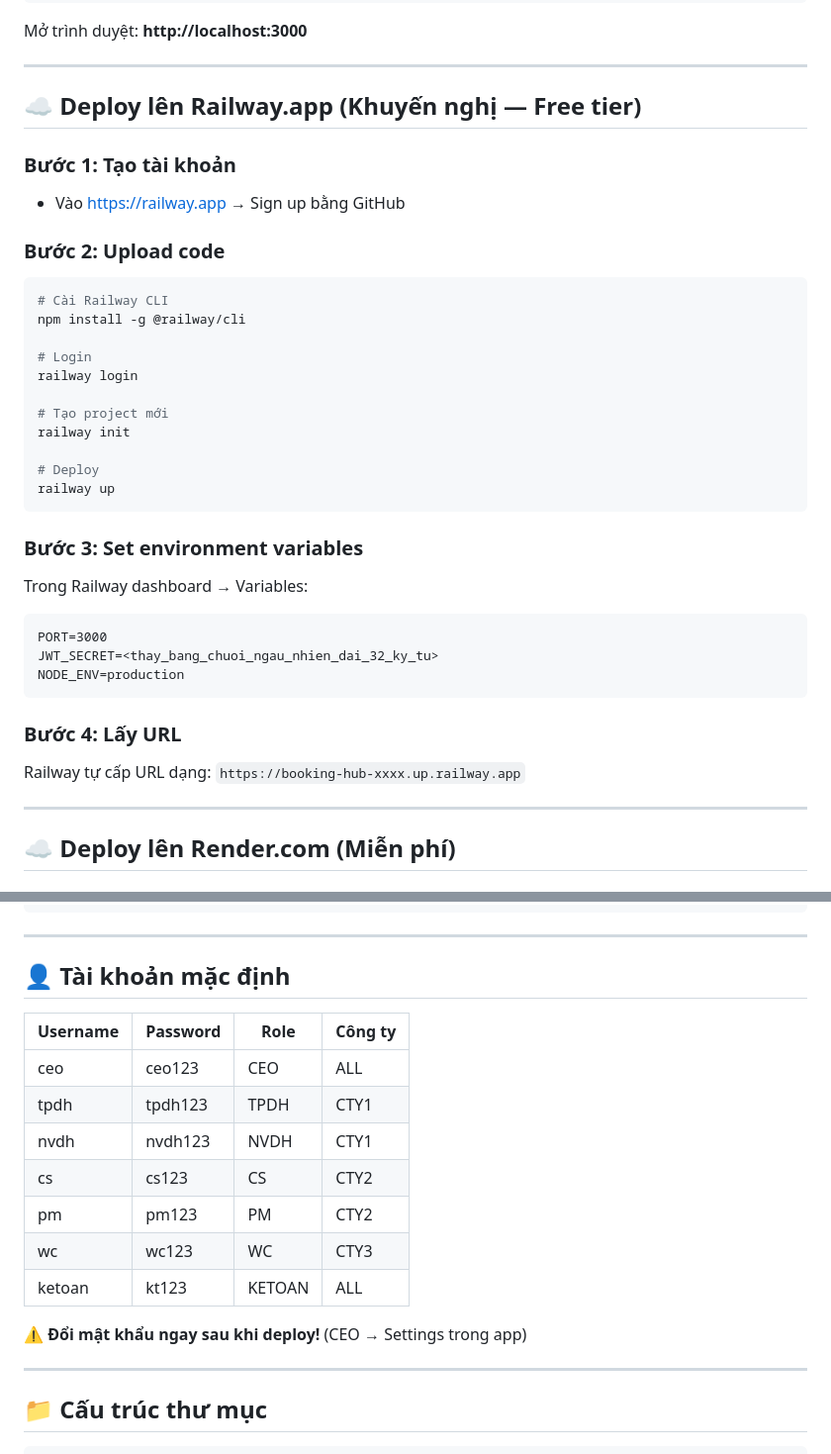
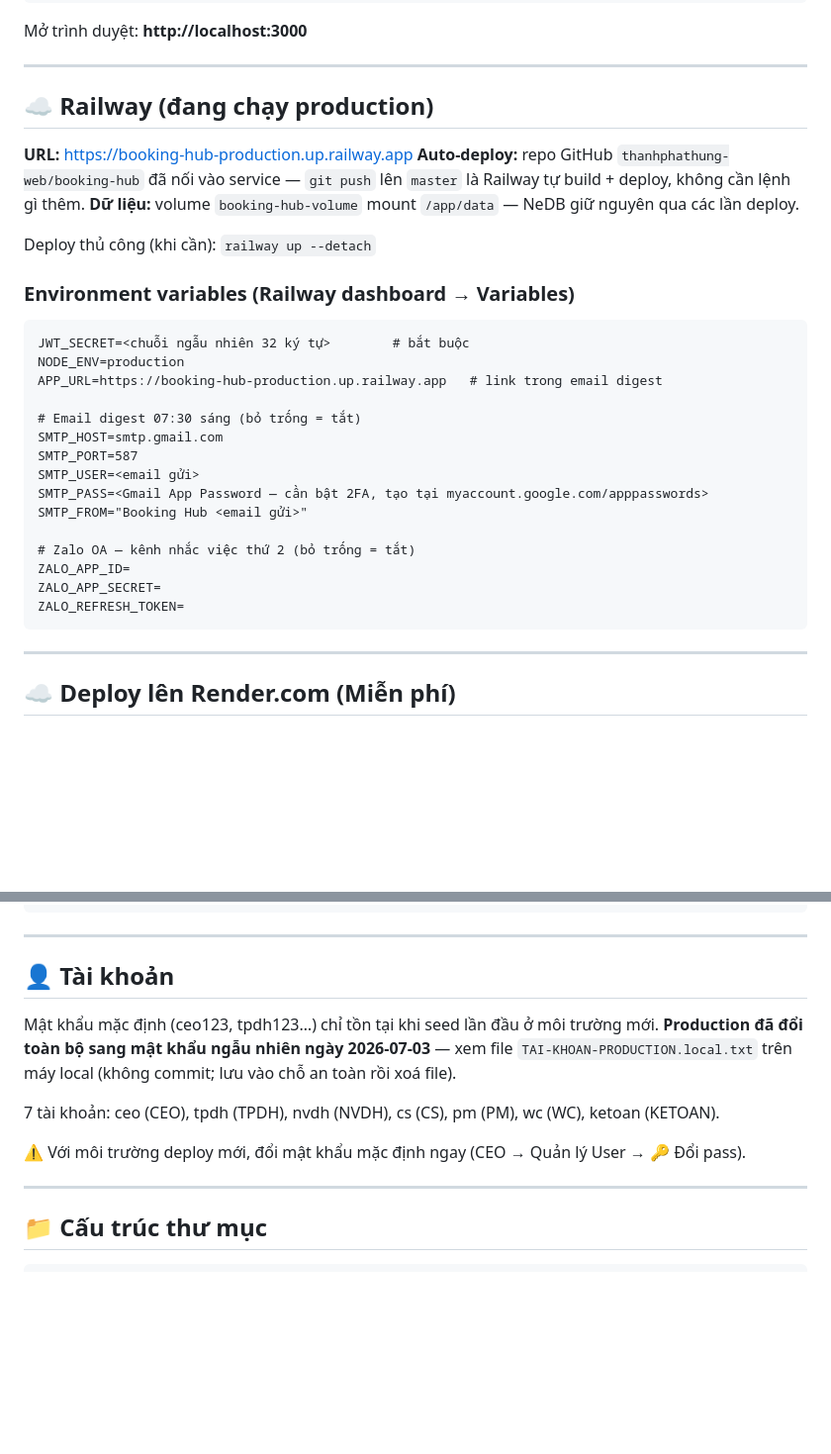
Before and after one commit to thanhphathung-web/booking-hub, a Markdown page: DEPLOY.md, 2 parts joined by grey strips. Shown at 99% size. Drawn GitHub-style; blank space fills up the shorter version.

Commit message:
docs: cap nhat DEPLOY.md — auto-deploy GitHub, bien SMTP/Zalo, trang thai mat khau production
Co-Authored-By: Claude Fable 5 <noreply@anthropic.com>

````diff
--- a/DEPLOY.md
+++ b/DEPLOY.md
@@ -11,36 +11,33 @@ Mở trình duyệt: **http://localhost:3000**
 
 ---
 
-## ☁️ Deploy lên Railway.app (Khuyến nghị — Free tier)
+## ☁️ Railway (đang chạy production)
 
-### Bước 1: Tạo tài khoản
-- Vào https://railway.app → Sign up bằng GitHub
+**URL:** https://booking-hub-production.up.railway.app
+**Auto-deploy:** repo GitHub `thanhphathung-web/booking-hub` đã nối vào service —
+`git push` lên `master` là Railway tự build + deploy, không cần lệnh gì thêm.
+**Dữ liệu:** volume `booking-hub-volume` mount `/app/data` — NeDB giữ nguyên qua các lần deploy.
 
-### Bước 2: Upload code
-```bash
-# Cài Railway CLI
-npm install -g @railway/cli
+Deploy thủ công (khi cần): `railway up --detach`
 
-# Login
-railway login
+### Environment variables (Railway dashboard → Variables)
+```
+JWT_SECRET=<chuỗi ngẫu nhiên 32 ký tự>        # bắt buộc
+NODE_ENV=production
+APP_URL=https://booking-hub-production.up.railway.app   # link trong email digest
 
-# Tạo project mới
-railway init
+# Email digest 07:30 sáng (bỏ trống = tắt)
+SMTP_HOST=smtp.gmail.com
+SMTP_PORT=587
+SMTP_USER=<email gửi>
+SMTP_PASS=<Gmail App Password — cần bật 2FA, tạo tại myaccount.google.com/apppasswords>
+SMTP_FROM="Booking Hub <email gửi>"
 
-# Deploy
-railway up
+# Zalo OA — kênh nhắc việc thứ 2 (bỏ trống = tắt)
+ZALO_APP_ID=
+ZALO_APP_SECRET=
+ZALO_REFRESH_TOKEN=
 ```
-
-### Bước 3: Set environment variables
-Trong Railway dashboard → Variables:
-```
-PORT=3000
-JWT_SECRET=<thay_bang_chuoi_ngau_nhien_dai_32_ky_tu>
-NODE_ENV=production
-```
-
-### Bước 4: Lấy URL
-Railway tự cấp URL dạng: `https://booking-hub-xxxx.up.railway.app`
 
 ---
 
@@ -106,19 +103,15 @@ async function createBookingFromWebsite(orderData) {
 
 ---
 
-## 👤 Tài khoản mặc định
+## 👤 Tài khoản
 
-| Username | Password | Role | Công ty |
-|----------|----------|------|---------|
-| ceo      | ceo123   | CEO  | ALL     |
-| tpdh     | tpdh123  | TPDH | CTY1    |
-| nvdh     | nvdh123  | NVDH | CTY1    |
-| cs       | cs123    | CS   | CTY2    |
-| pm       | pm123    | PM   | CTY2    |
-| wc       | wc123    | WC   | CTY3    |
-| ketoan   | kt123    | KETOAN | ALL  |
+Mật khẩu mặc định (ceo123, tpdh123…) chỉ tồn tại khi seed lần đầu ở môi trường mới.
+**Production đã đổi toàn bộ sang mật khẩu ngẫu nhiên ngày 2026-07-03** — xem file
+`TAI-KHOAN-PRODUCTION.local.txt` trên máy local (không commit; lưu vào chỗ an toàn rồi xoá file).
 
-⚠️ **Đổi mật khẩu ngay sau khi deploy!** (CEO → Settings trong app)
+7 tài khoản: ceo (CEO), tpdh (TPDH), nvdh (NVDH), cs (CS), pm (PM), wc (WC), ketoan (KETOAN).
+
+⚠️ Với môi trường deploy mới, đổi mật khẩu mặc định ngay (CEO → Quản lý User → 🔑 Đổi pass).
 
 ---
 
````
